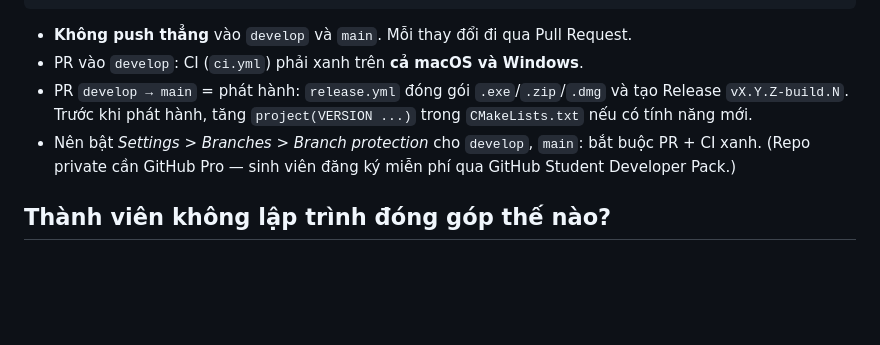
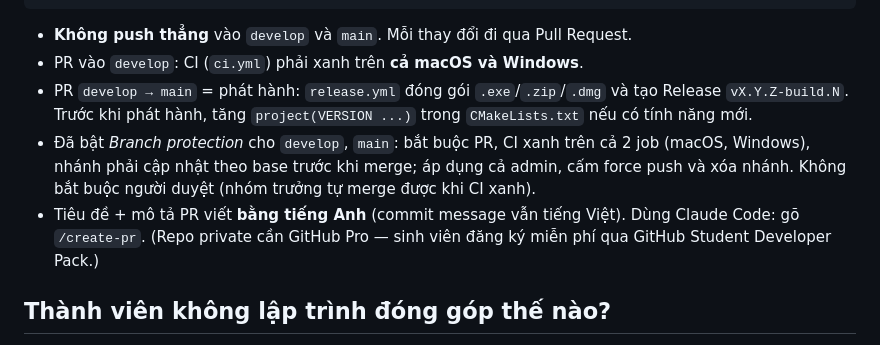
Before and after one commit to nhutruong-uit/imcp, a Markdown page: docs/CONTRIBUTING.md, the part around the change. Drawn GitHub-style; blank space fills up the shorter version.

```diff
--- a/docs/CONTRIBUTING.md
+++ b/docs/CONTRIBUTING.md
@@ -12,7 +12,10 @@ docs/<ten-ngan>
 - PR vào `develop`: CI (`ci.yml`) phải xanh trên **cả macOS và Windows**.
 - PR `develop → main` = phát hành: `release.yml` đóng gói `.exe`/`.zip`/`.dmg` và tạo Release `vX.Y.Z-build.N`.
   Trước khi phát hành, tăng `project(VERSION ...)` trong `CMakeLists.txt` nếu có tính năng mới.
-- Nên bật *Settings > Branches > Branch protection* cho `develop`, `main`: bắt buộc PR + CI xanh.
+- Đã bật *Branch protection* cho `develop`, `main`: bắt buộc PR, CI xanh trên cả 2 job (macOS, Windows),
+  nhánh phải cập nhật theo base trước khi merge; áp dụng cả admin, cấm force push và xóa nhánh.
+  Không bắt buộc người duyệt (nhóm trưởng tự merge được khi CI xanh).
+- Tiêu đề + mô tả PR viết **bằng tiếng Anh** (commit message vẫn tiếng Việt). Dùng Claude Code: gõ `/create-pr`.
   (Repo private cần GitHub Pro — sinh viên đăng ký miễn phí qua GitHub Student Developer Pack.)
 
 ## Thành viên không lập trình đóng góp thế nào?
```
Also changed, not shown: CLAUDE.md (+4 -1 lines), 1 other file.
